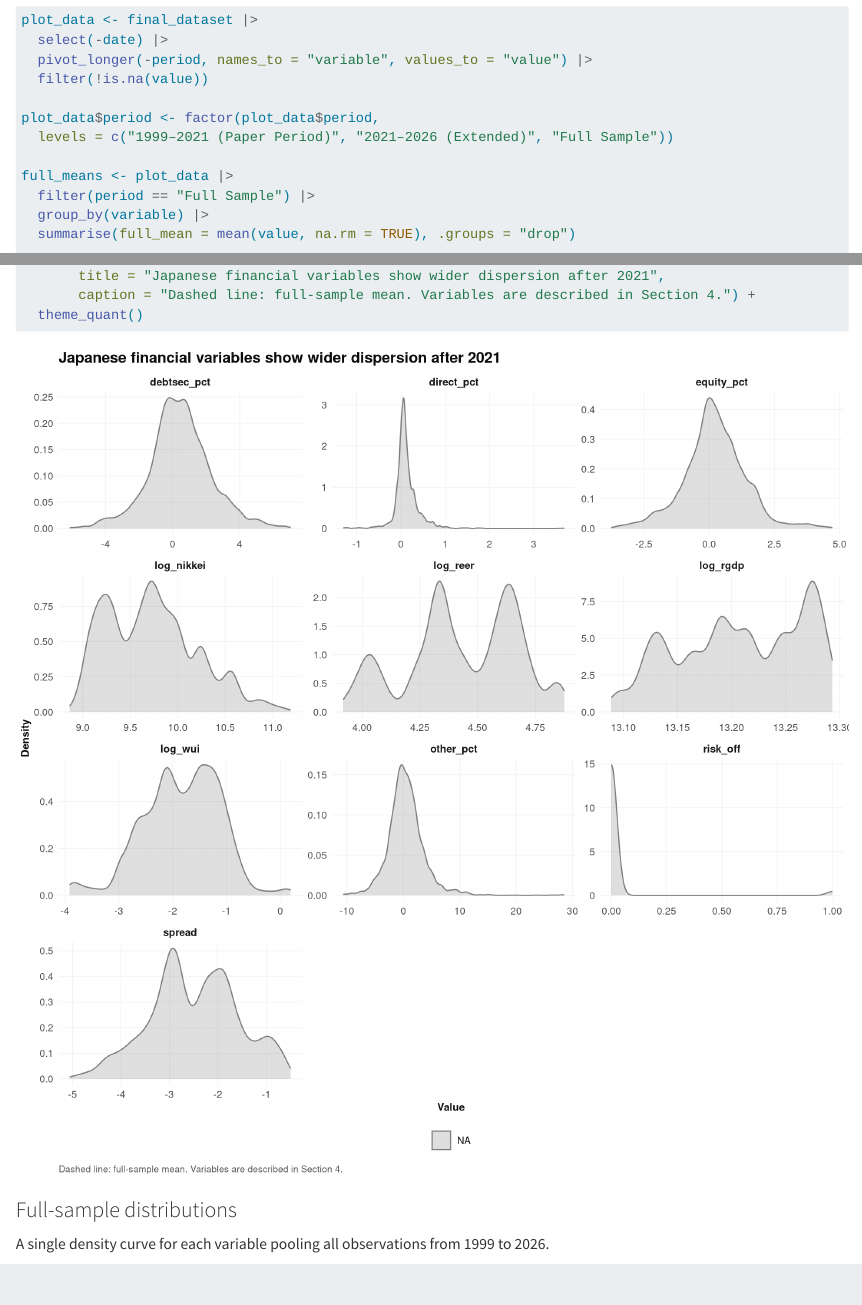
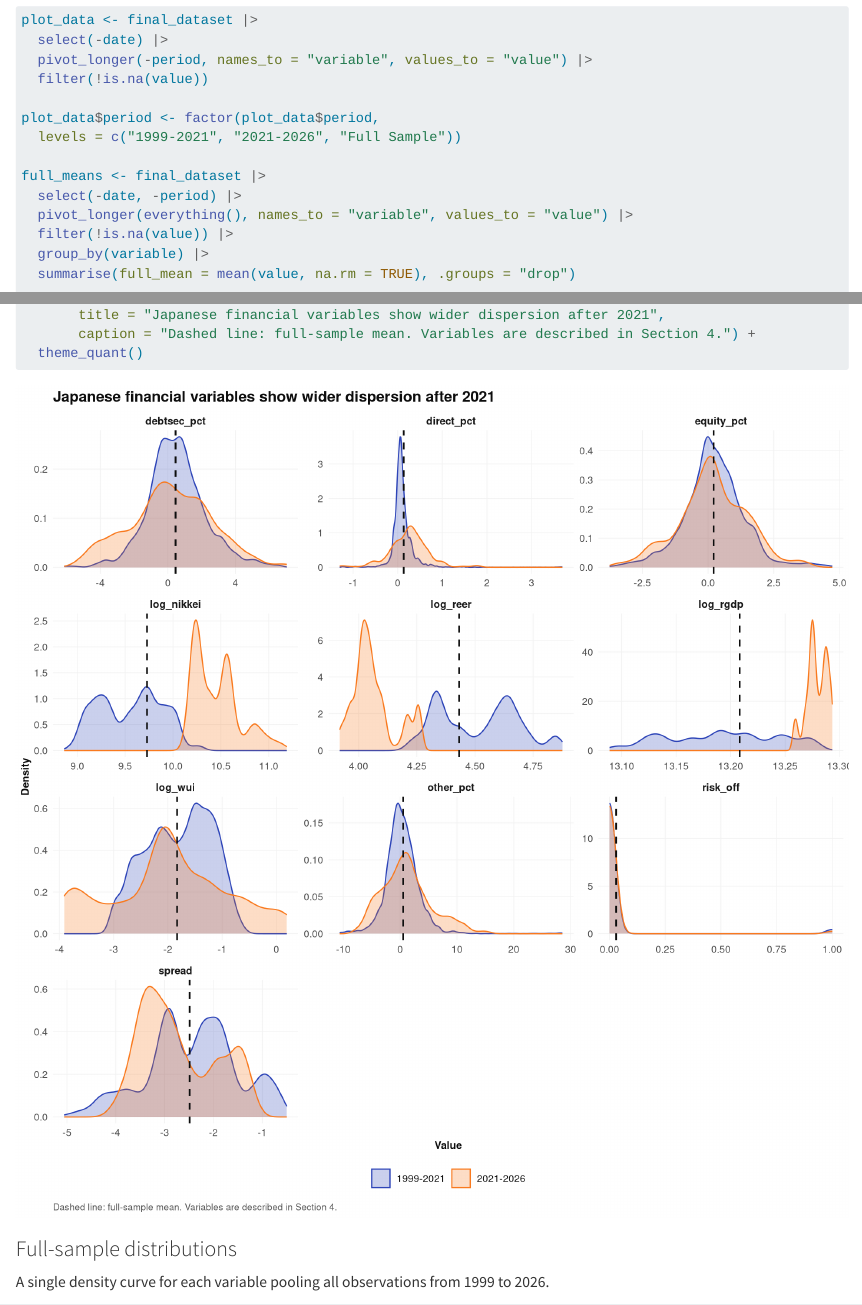
Before and after one commit to sakudiff/FINARTS_FINAL-PAPER, a Quarto document (data_pipeline.qmd): the page in a window 1100 px wide, from 16560 px down, and a second part further down, joined at a grey line. Rendered offline with R 4.5, knitr and Pandoc in place of Quarto, with nearby package versions; long lines of code are wrapped.

Commit message:
fix(viz): match period labels between dataset and plots
Period labels in final_dataset use '1999-2021'/'2021-2026' (hyphens,
no qualifiers) but viz-density code expected en-dashes with parenthetical
labels, causing factor conversion to produce NAs. Also fixed full_means
to calculate from all data instead of a non-existent 'Full Sample'
period filter.

```diff
--- a/data_pipeline.qmd
+++ b/data_pipeline.qmd
@@ -736,10 +736,12 @@ plot_data <- final_dataset |>
   filter(!is.na(value))
 
 plot_data$period <- factor(plot_data$period,
-  levels = c("1999–2021 (Paper Period)", "2021–2026 (Extended)", "Full Sample"))
+  levels = c("1999-2021", "2021-2026", "Full Sample"))
 
-full_means <- plot_data |>
-  filter(period == "Full Sample") |>
+full_means <- final_dataset |>
+  select(-date, -period) |>
+  pivot_longer(everything(), names_to = "variable", values_to = "value") |>
+  filter(!is.na(value)) |>
   group_by(variable) |>
   summarise(full_mean = mean(value, na.rm = TRUE), .groups = "drop")
 
```
Also changed, not shown: index.html, data_pipeline.qmd (4 more changed lines).
